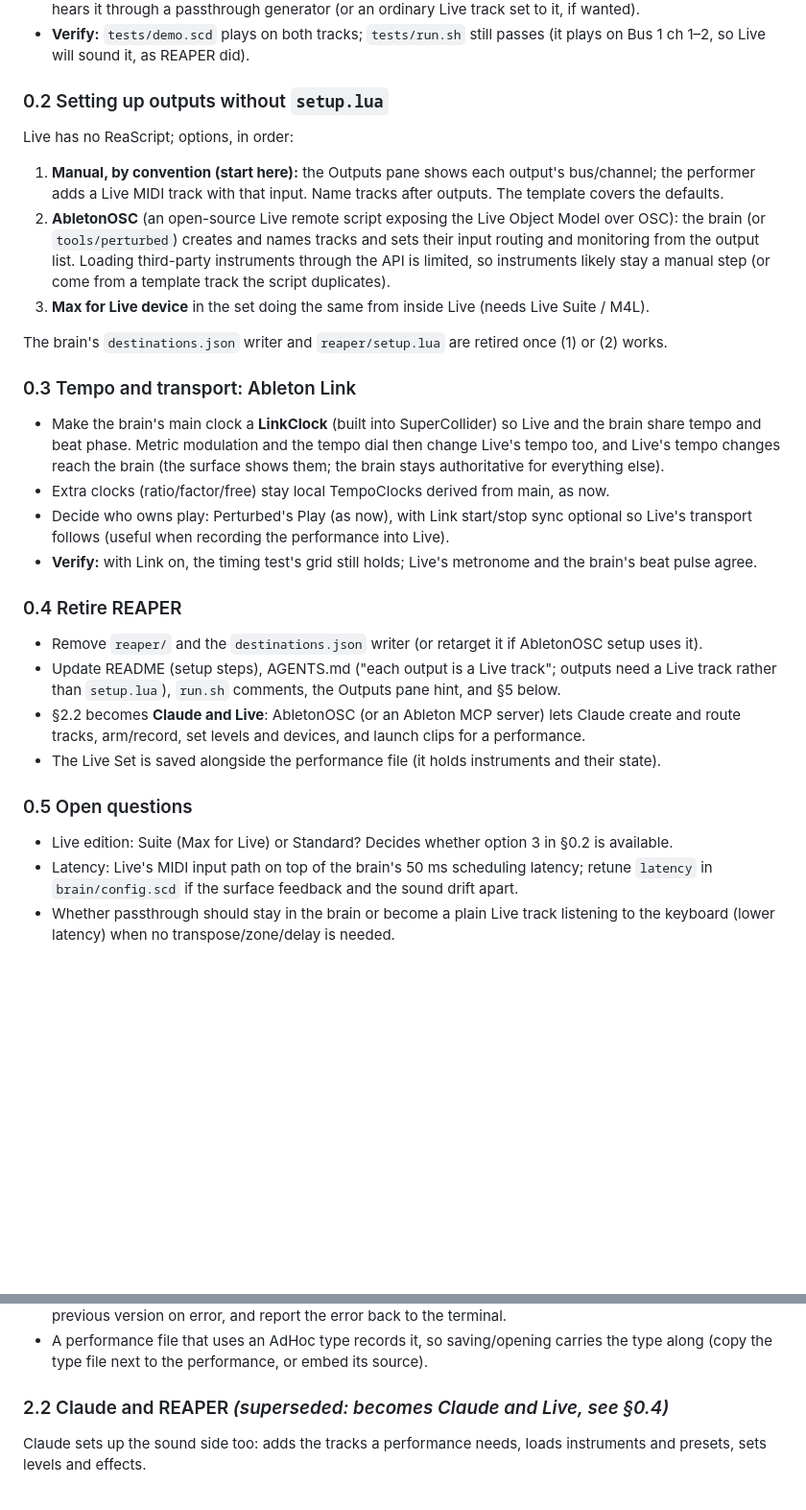
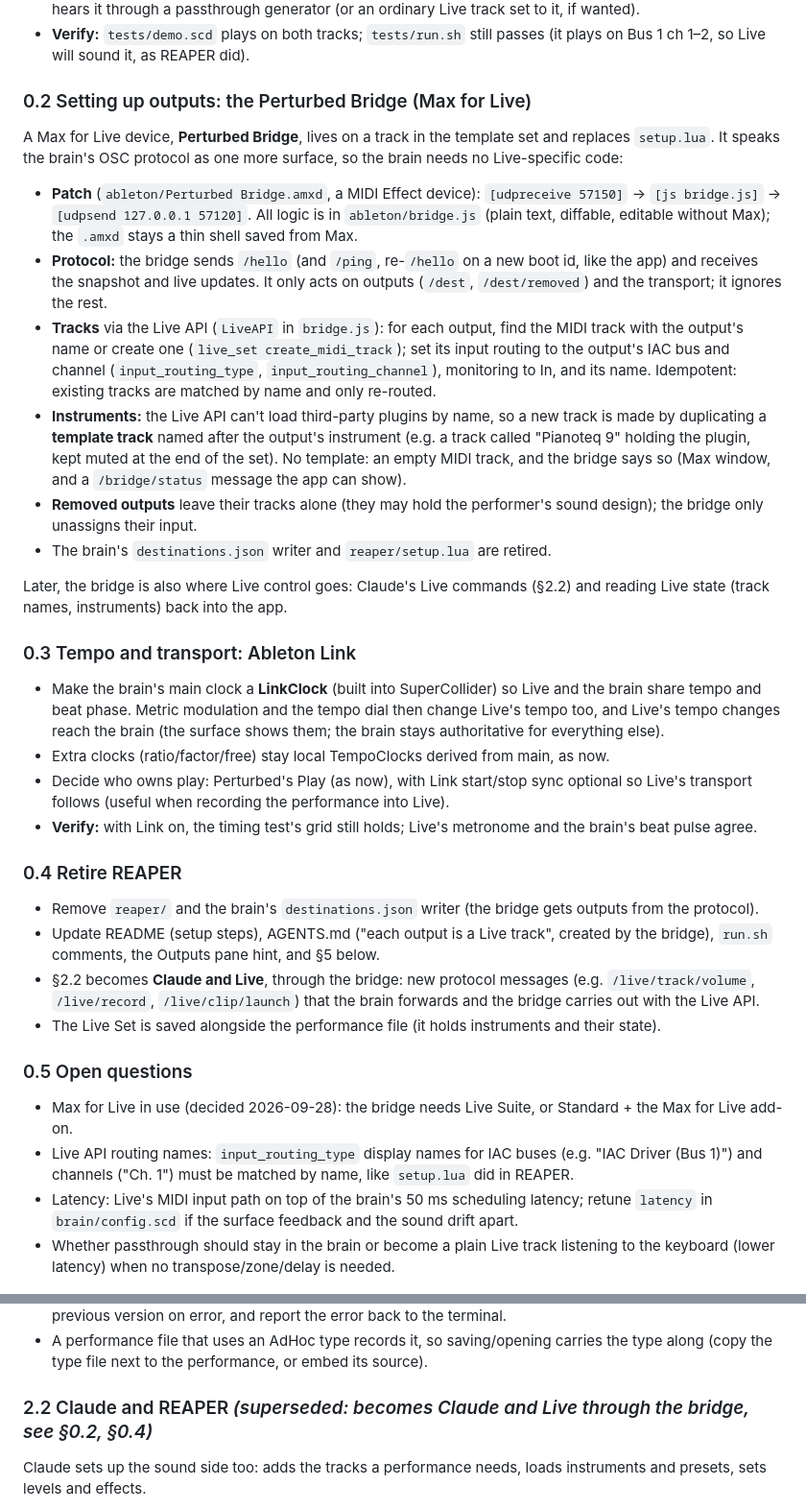
Before and after one commit to tmroyal/perturbed, a Markdown page: PLAN.md, 2 parts joined by grey strips. Shown at 96% size. Drawn GitHub-style; blank space fills up the shorter version.

Commit message:
PLAN: set up Live outputs with a Max for Live bridge device
The bridge speaks the brain's OSC protocol as a surface and creates/routes
Live tracks with the Live API; instruments come from template tracks.

Co-Authored-By: Claude Opus 5.5 (1M context) <noreply@anthropic.com>

```diff
--- a/PLAN.md
+++ b/PLAN.md
@@ -38,20 +38,32 @@ sends MIDI on IAC buses to whatever listens, so the pivot is almost entirely on
 - **Verify:** `tests/demo.scd` plays on both tracks; `tests/run.sh` still passes (it plays on
   Bus 1 ch 1–2, so Live will sound it, as REAPER did).
 
-### 0.2 Setting up outputs without `setup.lua`
+### 0.2 Setting up outputs: the Perturbed Bridge (Max for Live)
 
-Live has no ReaScript; options, in order:
+A Max for Live device, **Perturbed Bridge**, lives on a track in the template set and replaces
+`setup.lua`. It speaks the brain's OSC protocol as one more surface, so the brain needs no
+Live-specific code:
 
-1. **Manual, by convention (start here):** the Outputs pane shows each output's bus/channel; the
-   performer adds a Live MIDI track with that input. Name tracks after outputs. The template
-   covers the defaults.
-2. **AbletonOSC** (an open-source Live remote script exposing the Live Object Model over OSC):
-   the brain (or `tools/perturbed`) creates and names tracks and sets their input routing and
-   monitoring from the output list. Loading third-party instruments through the API is limited,
-   so instruments likely stay a manual step (or come from a template track the script duplicates).
-3. **Max for Live device** in the set doing the same from inside Live (needs Live Suite / M4L).
+- **Patch** (`ableton/Perturbed Bridge.amxd`, a MIDI Effect device): `[udpreceive 57150]` →
+  `[js bridge.js]` → `[udpsend 127.0.0.1 57120]`. All logic is in `ableton/bridge.js` (plain
+  text, diffable, editable without Max); the `.amxd` stays a thin shell saved from Max.
+- **Protocol:** the bridge sends `/hello` (and `/ping`, re-`/hello` on a new boot id, like the
+  app) and receives the snapshot and live updates. It only acts on outputs (`/dest`,
+  `/dest/removed`) and the transport; it ignores the rest.
+- **Tracks** via the Live API (`LiveAPI` in `bridge.js`): for each output, find the MIDI track
+  with the output's name or create one (`live_set create_midi_track`); set its input routing to
+  the output's IAC bus and channel (`input_routing_type`, `input_routing_channel`), monitoring to
+  In, and its name. Idempotent: existing tracks are matched by name and only re-routed.
+- **Instruments:** the Live API can't load third-party plugins by name, so a new track is made by
+  duplicating a **template track** named after the output's instrument (e.g. a track called
+  "Pianoteq 9" holding the plugin, kept muted at the end of the set). No template: an empty MIDI
+  track, and the bridge says so (Max window, and a `/bridge/status` message the app can show).
+- **Removed outputs** leave their tracks alone (they may hold the performer's sound design);
+  the bridge only unassigns their input.
+- The brain's `destinations.json` writer and `reaper/setup.lua` are retired.
 
-The brain's `destinations.json` writer and `reaper/setup.lua` are retired once (1) or (2) works.
+Later, the bridge is also where Live control goes: Claude's Live commands (§2.2) and reading Live
+state (track names, instruments) back into the app.
 
 ### 0.3 Tempo and transport: Ableton Link
 
@@ -67,16 +79,20 @@ The brain's `destinations.json` writer and `reaper/setup.lua` are retired once (
 
 ### 0.4 Retire REAPER
 
-- Remove `reaper/` and the `destinations.json` writer (or retarget it if AbletonOSC setup uses it).
-- Update README (setup steps), AGENTS.md ("each output is a Live track"; outputs need a Live
-  track rather than `setup.lua`), `run.sh` comments, the Outputs pane hint, and §5 below.
-- §2.2 becomes **Claude and Live**: AbletonOSC (or an Ableton MCP server) lets Claude create and
-  route tracks, arm/record, set levels and devices, and launch clips for a performance.
+- Remove `reaper/` and the brain's `destinations.json` writer (the bridge gets outputs from the protocol).
+- Update README (setup steps), AGENTS.md ("each output is a Live track", created by the bridge),
+  `run.sh` comments, the Outputs pane hint, and §5 below.
+- §2.2 becomes **Claude and Live**, through the bridge: new protocol messages (e.g.
+  `/live/track/volume`, `/live/record`, `/live/clip/launch`) that the brain forwards and the
+  bridge carries out with the Live API.
 - The Live Set is saved alongside the performance file (it holds instruments and their state).
 
 ### 0.5 Open questions
 
-- Live edition: Suite (Max for Live) or Standard? Decides whether option 3 in §0.2 is available.
+- Max for Live in use (decided 2026-09-28): the bridge needs Live Suite, or Standard + the
+  Max for Live add-on.
+- Live API routing names: `input_routing_type` display names for IAC buses (e.g. "IAC Driver
+  (Bus 1)") and channels ("Ch. 1") must be matched by name, like `setup.lua` did in REAPER.
 - Latency: Live's MIDI input path on top of the brain's 50 ms scheduling latency; retune
   `latency` in `brain/config.scd` if the surface feedback and the sound drift apart.
 - Whether passthrough should stay in the brain or become a plain Live track listening to the
@@ -145,7 +161,7 @@ canon of another generator), called **AdHoc**.
 - A performance file that uses an AdHoc type records it, so saving/opening carries the type along
   (copy the type file next to the performance, or embed its source).
 
-### 2.2 Claude and REAPER *(superseded: becomes Claude and Live, see §0.4)*
+### 2.2 Claude and REAPER *(superseded: becomes Claude and Live through the bridge, see §0.2, §0.4)*
 
 Claude sets up the sound side too: adds the tracks a performance needs, loads instruments and
 presets, sets levels and effects.
```
